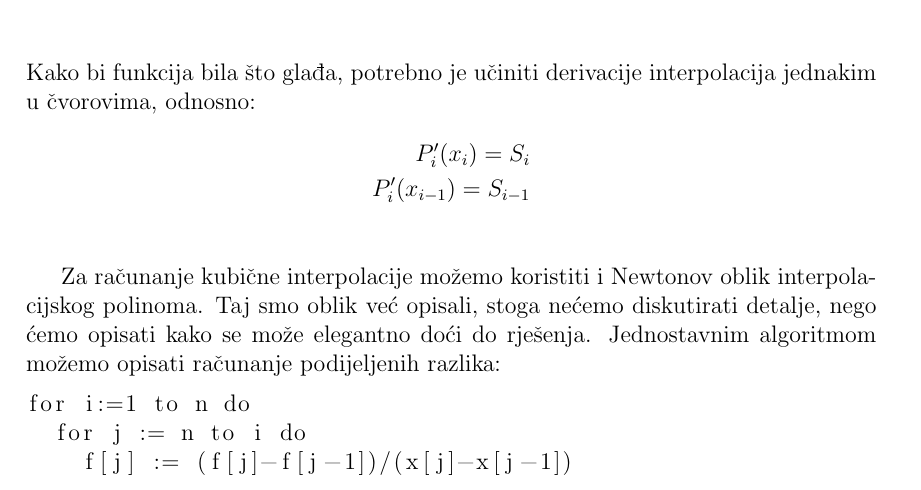
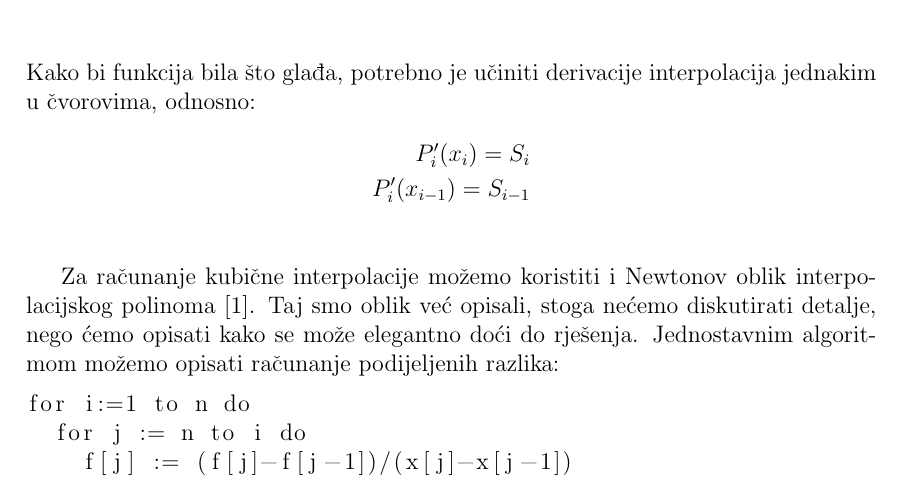
Before and after one commit to filipnovacki/Linearni-splajn.-Po-dijelovima-kubi-na-interpolacija, a LaTeX document (rad/rad.tex): part of page 10 of 19, cut so that both start at the same text. Compiled offline with pdfLaTeX.

Commit message:
Dodan citat

```diff
--- a/rad/rad.tex
+++ b/rad/rad.tex
@@ -326,7 +326,7 @@
 		\end{align*}
 
 
-		Za računanje kubične interpolacije možemo koristiti i Newtonov oblik interpolacijskog polinoma. Taj smo oblik već opisali, stoga nećemo diskutirati detalje, nego ćemo opisati kako se može elegantno doći do rješenja. Jednostavnim algoritmom možemo opisati računanje podijeljenih razlika:
+		Za računanje kubične interpolacije možemo koristiti i Newtonov oblik interpolacijskog polinoma\cite{hari}. Taj smo oblik već opisali, stoga nećemo diskutirati detalje, nego ćemo opisati kako se može elegantno doći do rješenja. Jednostavnim algoritmom možemo opisati računanje podijeljenih razlika:
 		\begin{lstlisting}
 for i:=1 to n do
   for j := n to i do
```
Also changed, not shown: rad/rad.pdf.
